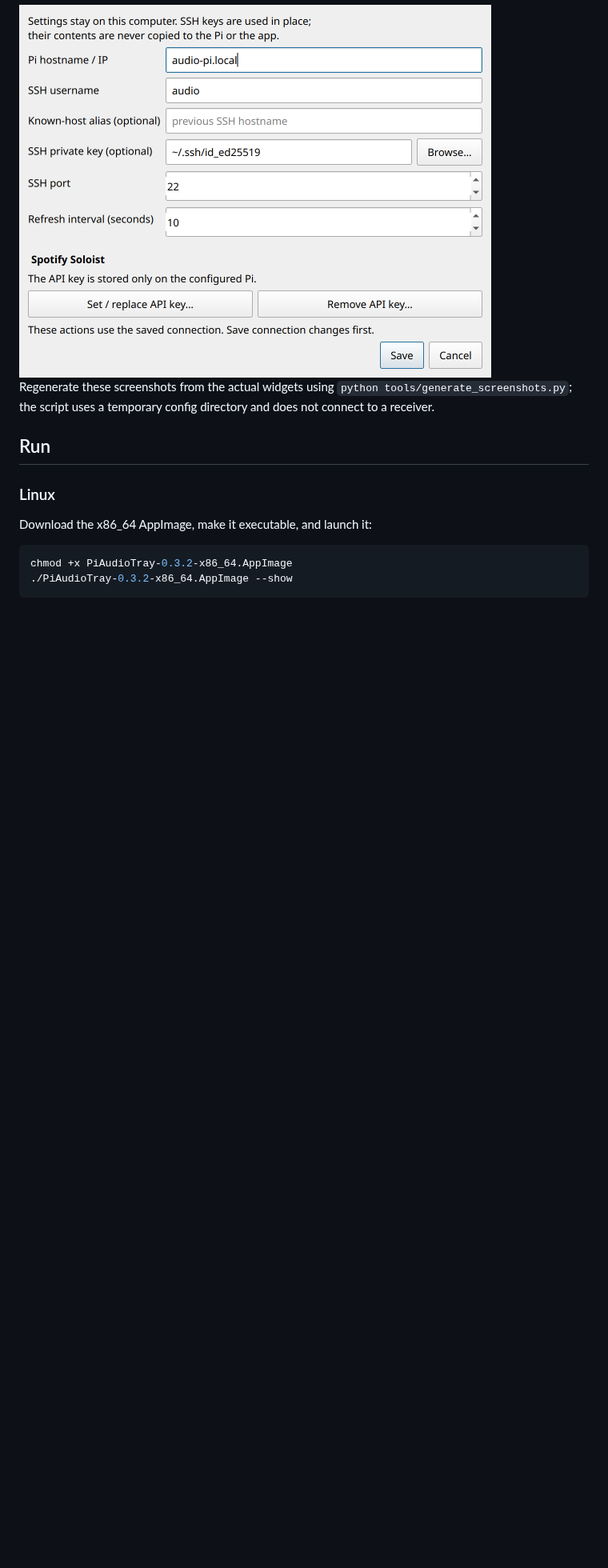
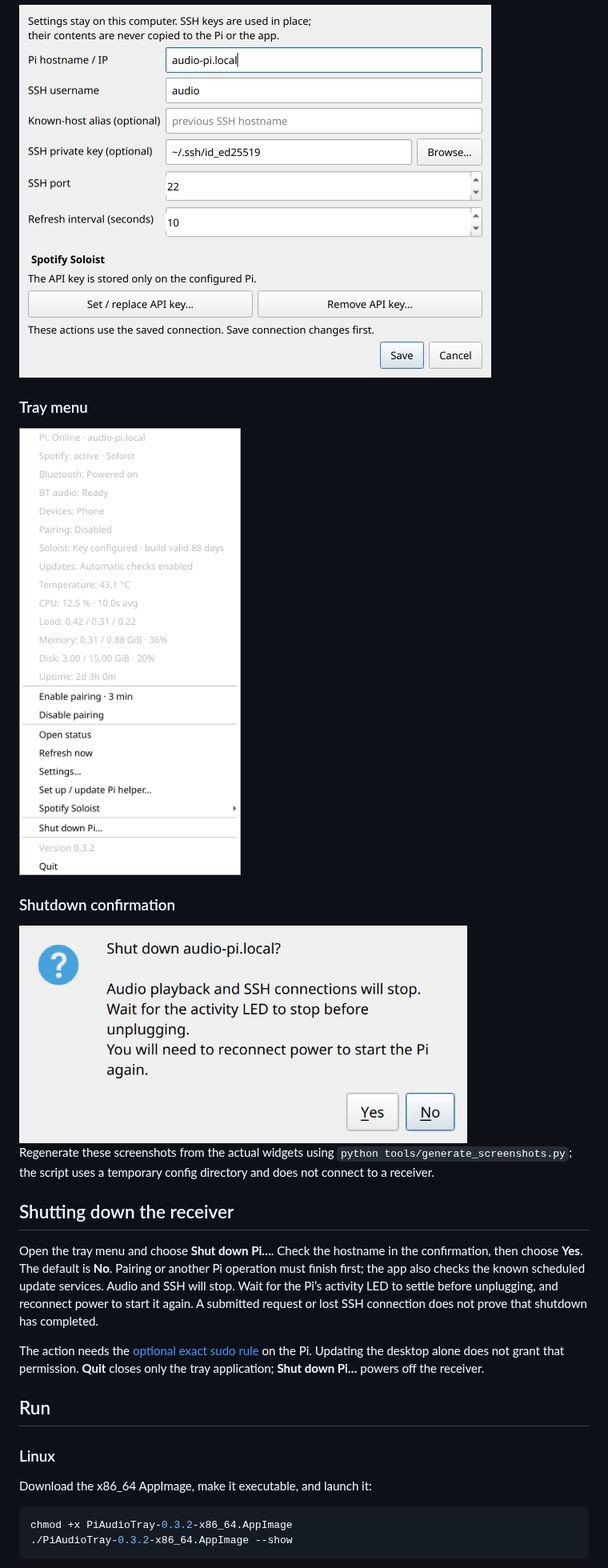
Before and after one commit to richterrene/pi-audio-tray, a Markdown page: README.md, the part around one of its changes. Shown at 80% size. Rendered like a GitHub page; pictures changed too: assets/screenshots/settings.png, assets/screenshots/shutdown-confirmation.png (added), assets/screenshots/tray-menu.png (added); blank space fills up the shorter version.

```diff
--- a/README.md
+++ b/README.md
@@ -87,9 +88,30 @@ native window and menu-bar presentation.
 
 <img src="assets/screenshots/settings.png" alt="Connection settings and buttons for securely setting or removing the Soloist API key" width="590">
 
+### Tray menu
+
+<img src="assets/screenshots/tray-menu.png" alt="Tray menu showing Pi statistics and the Shut down Pi action separately from Quit" width="480">
+
+### Shutdown confirmation
+
+<img src="assets/screenshots/shutdown-confirmation.png" alt="Shutdown confirmation naming the demo Pi, explaining audio and SSH will stop, with No selected by default" width="560">
+
 Regenerate these screenshots from the actual widgets using
 `python tools/generate_screenshots.py`; the script uses a temporary config
 directory and does not connect to a receiver.
+
+## Shutting down the receiver
+
+Open the tray menu and choose **Shut down Pi…**. Check the hostname in the
+confirmation, then choose **Yes**. The default is **No**. Pairing or another Pi
+operation must finish first; the app also checks the known scheduled update
+services. Audio and SSH will stop. Wait for the Pi’s activity LED to settle before
+unplugging, and reconnect power to start it again. A submitted request or lost
+SSH connection does not prove that shutdown has completed.
+
+The action needs the [optional exact sudo rule](docs/PI_SETUP.md#optional-tray-shutdown)
+on the Pi. Updating the desktop alone does not grant that permission. **Quit**
+closes only the tray application; **Shut down Pi…** powers off the receiver.
 
 ## Run
 
```
Also changed, not shown: other parts of README.md (+5 -4 lines), assets/screenshots/status.png, 1 other file.
